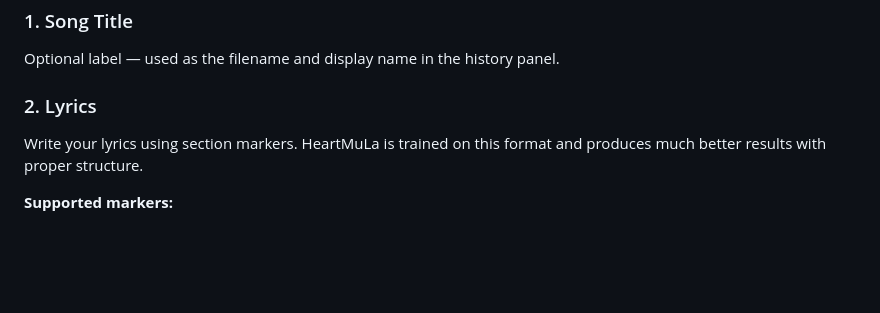
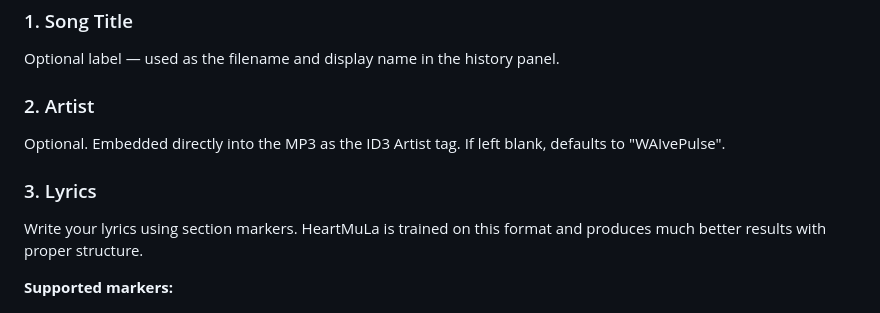
Before and after one commit to weellio/waivepulse, a Markdown page: README.md, the part around one of its changes. Rendered like a GitHub page; blank space fills up the shorter version.

```diff
--- a/README.md
+++ b/README.md
@@ -73,7 +73,10 @@ Then open **http://localhost:7860** in any browser.
 ### 1. Song Title
 Optional label — used as the filename and display name in the history panel.
 
-### 2. Lyrics
+### 2. Artist
+Optional. Embedded directly into the MP3 as the ID3 Artist tag. If left blank, defaults to "WAIvePulse".
+
+### 3. Lyrics
 Write your lyrics using section markers. HeartMuLa is trained on this format and produces much better results with proper structure.
 
 **Supported markers:**
```
Also changed, not shown: other parts of README.md (+21 -8 lines).
